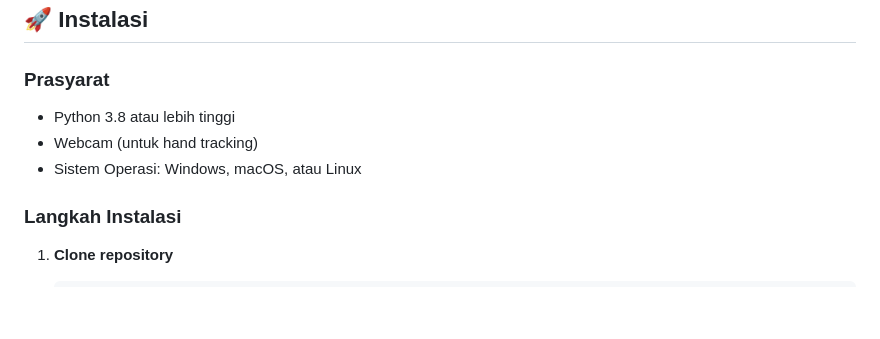
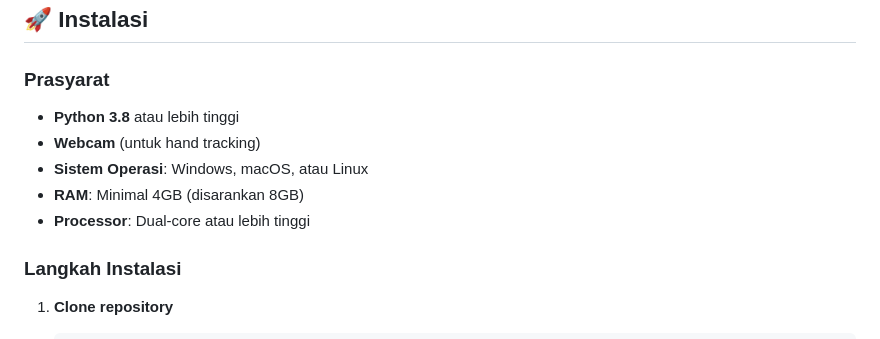
Before and after one commit to Alfariz11/TongueBeat-Musik-dengan-Gerakan-Lidah, a Markdown page: README.md, the part around the change printed below. Drawn GitHub-style; blank space fills up the shorter version.

```diff
--- a/README.md
+++ b/README.md
@@ -22,9 +40,11 @@ Proyek ini mengembangkan sistem multimedia yang memungkinkan pengguna menghasilk
 
 ### Prasyarat
 
-- Python 3.8 atau lebih tinggi
-- Webcam (untuk hand tracking)
-- Sistem Operasi: Windows, macOS, atau Linux
+- **Python 3.8** atau lebih tinggi
+- **Webcam** (untuk hand tracking)
+- **Sistem Operasi**: Windows, macOS, atau Linux
+- **RAM**: Minimal 4GB (disarankan 8GB)
+- **Processor**: Dual-core atau lebih tinggi
 
 ### Langkah Instalasi
 
```
Also changed, not shown: other parts of README.md (+93 -36 lines).
